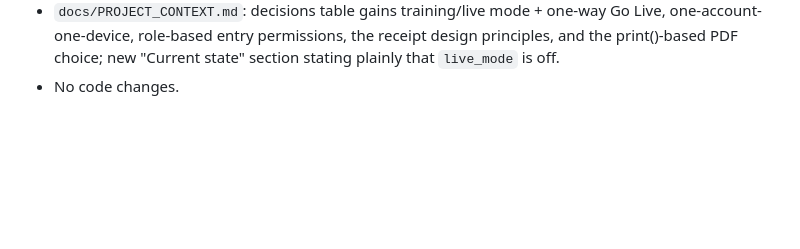
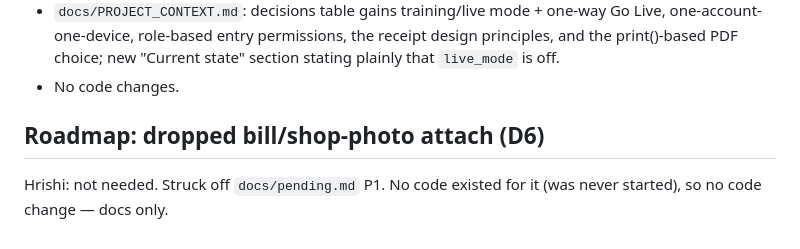
Before and after one commit to Hrishi91/chanda-collection, a Markdown page: docs/build-log.md, the part around the change. Rendered like a GitHub page; folded sections open; blank space fills up the shorter version.

Commit message:
Drop bill/shop-photo attach from the roadmap (Hrishi: not needed)

```diff
--- a/docs/build-log.md
+++ b/docs/build-log.md
@@ -1529,3 +1529,8 @@ whether the docs were current — they weren't.
   the receipt design principles, and the print()-based PDF choice; new
   "Current state" section stating plainly that `live_mode` is off.
 - No code changes.
+
+## Roadmap: dropped bill/shop-photo attach (D6)
+
+Hrishi: not needed. Struck off `docs/pending.md` P1. No code existed for it
+(was never started), so no code change — docs only.
```
Also changed, not shown: docs/pending.md (+2 -1 lines).
